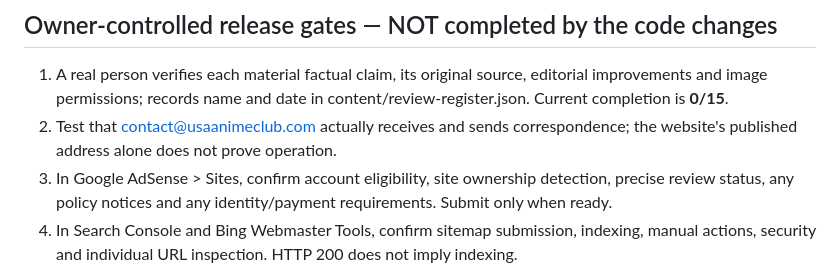
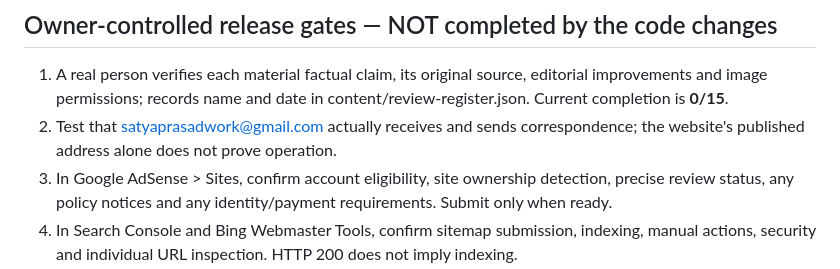
Before and after one commit to satyaprasadwork-dotcom/usaanimeclub, a Markdown page: docs/adsense-status-2026-11-04.md, the part around the change. Rendered like a GitHub page.

Commit message:
Set the official contact email in docs/adsense-status-2026-11-04.md

```diff
--- a/docs/adsense-status-2026-11-04.md
+++ b/docs/adsense-status-2026-11-04.md
@@ -11,7 +11,7 @@
 
 ## Owner-controlled release gates — NOT completed by the code changes
 1. A real person verifies each material factual claim, its original source, editorial improvements and image permissions; records name and date in content/review-register.json. Current completion is **0/15**.
-2. Test that contact@usaanimeclub.com actually receives and sends correspondence; the website's published address alone does not prove operation.
+2. Test that satyaprasadwork@gmail.com actually receives and sends correspondence; the website's published address alone does not prove operation.
 3. In Google AdSense > Sites, confirm account eligibility, site ownership detection, precise review status, any policy notices and any identity/payment requirements. Submit only when ready.
 4. In Search Console and Bing Webmaster Tools, confirm sitemap submission, indexing, manual actions, security and individual URL inspection. HTTP 200 does not imply indexing.
 5. Confirm hosting and email data retention policies match the published privacy notice. For applicable ad serving, configure a **Google-certified IAB TCF CMP** through an authorized provider/account; analytics consent is not equivalent to ads consent.
```
